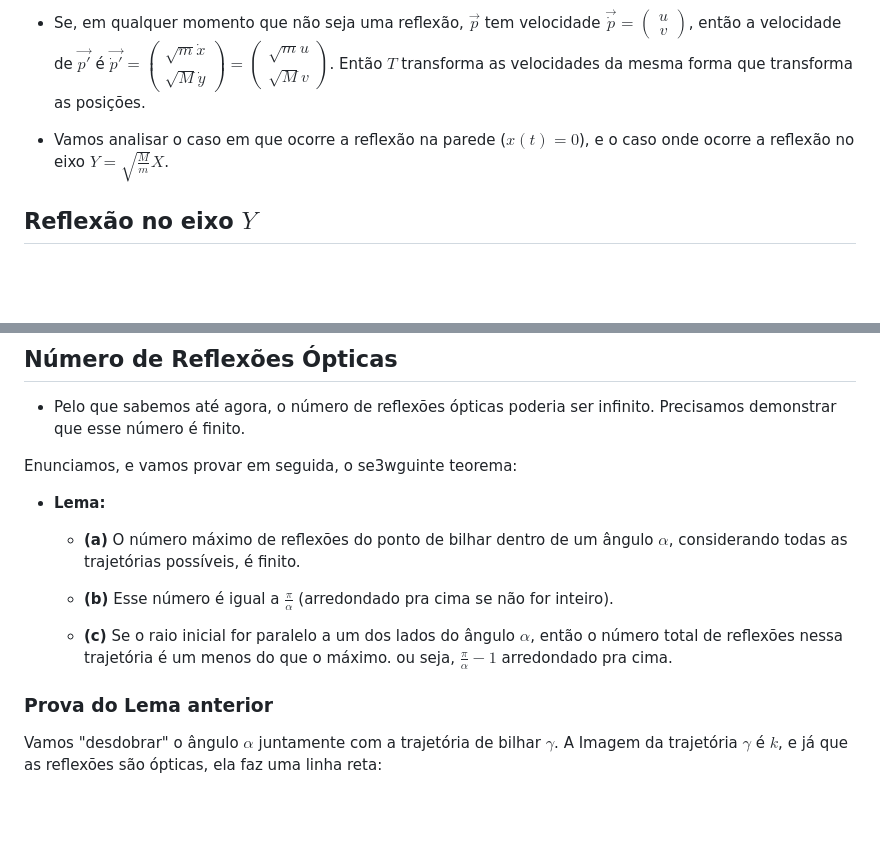
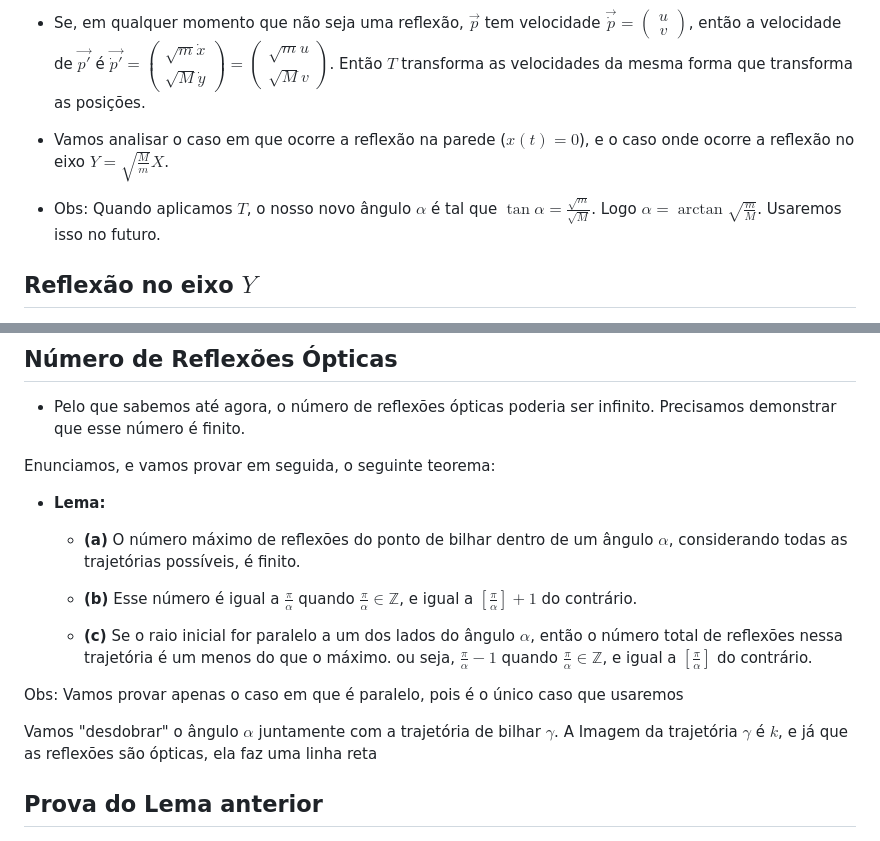
Before and after one commit to k1sta/modmat-billard-pi-problem, a Markdown page: README.md, 2 parts joined by grey strips. GitHub-like rendering; blank space fills up the shorter version.

```diff
--- a/README.md
+++ b/README.md
@@ -144,6 +144,8 @@ Como vamos aplicar a transformação $T$ no espaço inteiro, então o ângulo en
 
 - Vamos analisar o caso em que ocorre a reflexão na parede ($x(t)=0$), e o caso onde ocorre a reflexão no eixo $Y = \sqrt{\frac{M}{m}}X$.
 
+- Obs: Quando aplicamos $T$, o nosso novo ângulo $\alpha$ é tal que $\tan{\alpha}=\frac{\sqrt{m}}{\sqrt{M}}$. Logo $\alpha = \arctan{\sqrt{\frac{m}{M}}}$. Usaremos isso no futuro.
+
 <!-- SLIDE 15 --->
 ## Reflexão no eixo $Y$
 
@@ -197,21 +199,23 @@ $\blacksquare 2/2$
 
 - Pelo que sabemos até agora, o número de reflexões ópticas poderia ser infinito. Precisamos demonstrar que esse número é finito.
 
-Enunciamos, e vamos provar em seguida, o se3wguinte teorema:
+Enunciamos, e vamos provar em seguida, o seguinte teorema:
 
 
 - <b>Lema:</b>
 
     - <b>(a)</b> O número máximo de reflexões do ponto de bilhar dentro de um ângulo $\alpha$, considerando todas as trajetórias possíveis, é finito.
 
-    - <b>(b)</b> Esse número é igual a $\frac{\pi}{\alpha}$ (arredondado pra cima se não for inteiro).
+    - <b>(b)</b> Esse número é igual a $\frac{\pi}{\alpha}$ quando $\frac{\pi}{\alpha} \in \mathbb{Z}$, e igual a $[\frac{\pi}{\alpha}]+1$ do contrário.
 
-    - <b>(c)</b> Se o raio inicial for paralelo a um dos lados do ângulo $\alpha$, então o número total de reflexões nessa trajetória é um menos do que o máximo. ou seja, $\frac{\pi}{\alpha}-1$ arredondado pra cima.
+    - <b>(c)</b> Se o raio inicial for paralelo a um dos lados do ângulo $\alpha$, então o número total de reflexões nessa trajetória é um menos do que o máximo. ou seja, $\frac{\pi}{\alpha}-1$ quando $\frac{\pi}{\alpha} \in \mathbb{Z}$, e igual a $[\frac{\pi}{\alpha}]$ do contrário.
+
+Obs: Vamos provar apenas o caso em que é paralelo, pois é o único caso que usaremos
+
+Vamos "desdobrar" o ângulo $\alpha$ juntamente com a trajetória de bilhar $\gamma$. A Imagem da trajetória $\gamma$ é $k$, e já que as reflexões são ópticas, ela faz uma linha reta
 
 <!-- SLIDE 18 -->
-### Prova do Lema anterior
-
-Vamos "desdobrar" o ângulo $\alpha$ juntamente com a trajetória de bilhar $\gamma$. A Imagem da trajetória $\gamma$ é $k$, e já que as reflexões são ópticas, ela faz uma linha reta:
+## Prova do Lema anterior
 
 ![alt text](images/image-5.png)
 
```
Also changed, not shown: other parts of README.md (+61 -5 lines), images/image5.png (added).
